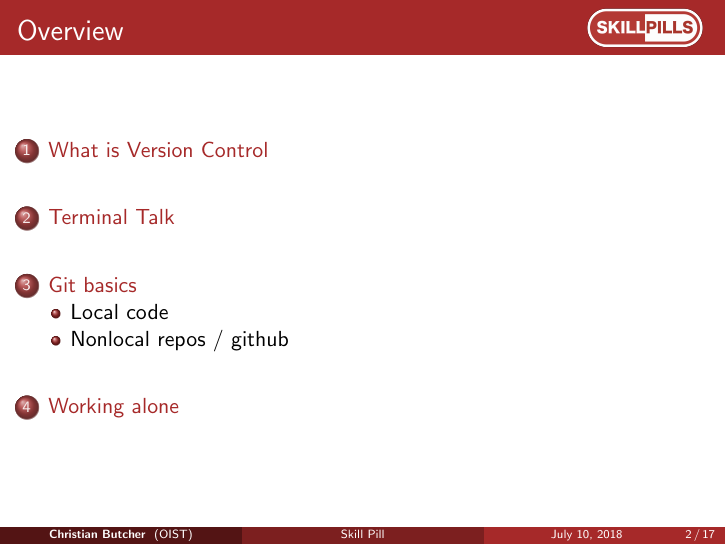
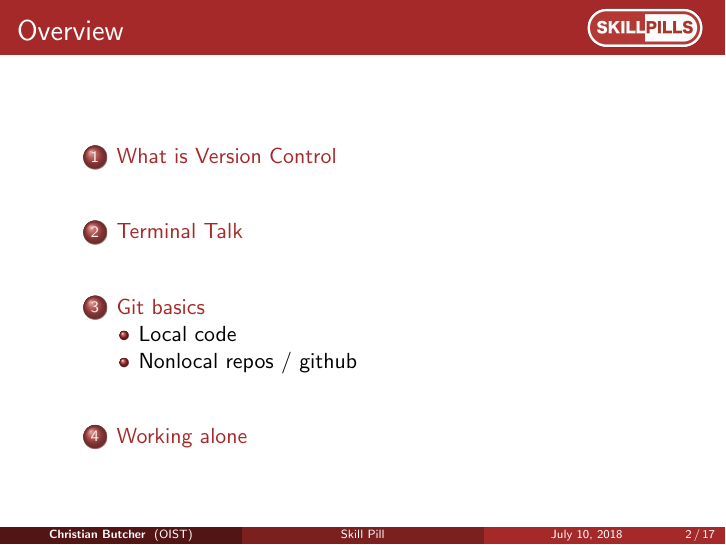
Before and after one commit to oist/skillpill-git, LaTeX slides (day1/lecture.tex): page 2 of 17. Compiled offline with pdfLaTeX.

Commit message:
Rearrange spacing for the ToC and add the updated PDF file

```diff
--- a/day1/lecture.tex
+++ b/day1/lecture.tex
@@ -103,7 +103,12 @@ Okinawa Institute of Science and Technology \\ % Your institution for the title
 
 \begin{frame}
 \frametitle{Overview} % Table of contents slide, comment this block out to remove it
+\hfill
+\parbox[t]{0.9\textwidth} {
+\begin{minipage}[c][0.65\textheight]{\textwidth}
 \tableofcontents % Throughout your presentation, if you choose to use \section{} and \subsection{} commands, these will automatically be printed on this slide as an overview of your presentation
+\end{minipage}
+}
 \end{frame}
 
 %----------------------------------------------------------------------------------------
```
Also changed, not shown: day1/lecture.pdf.
